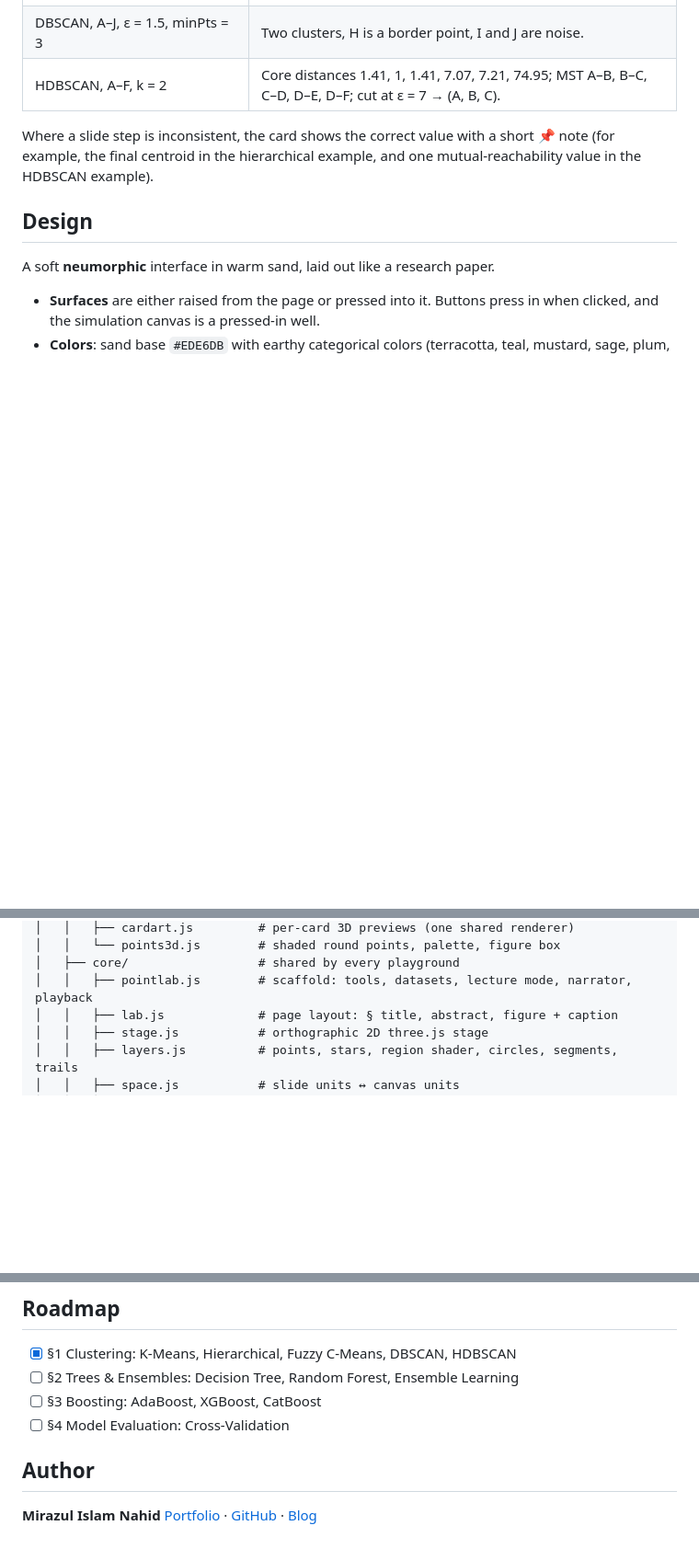
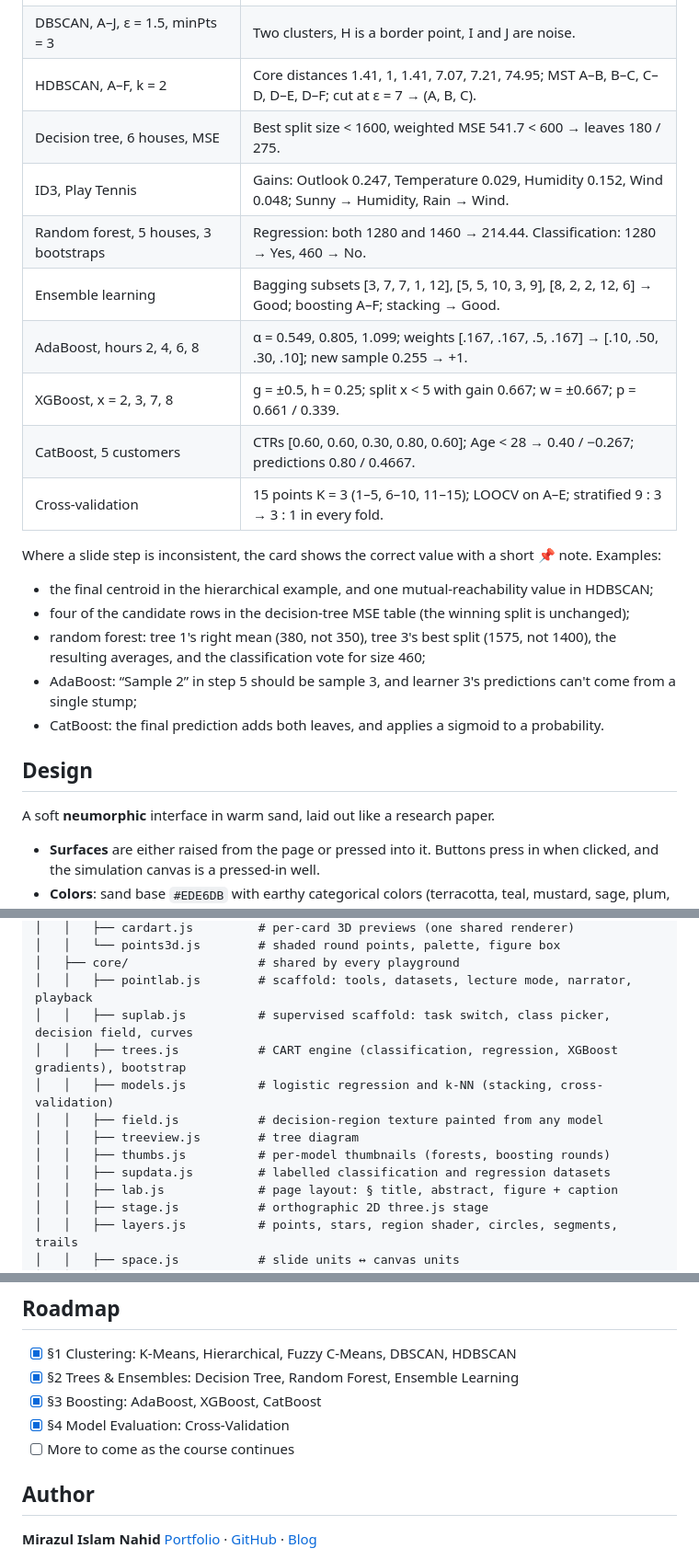
Before and after one commit to TheRealNightmare/ML-Playground, a Markdown page: README.md, 3 parts joined by grey strips. Shown at 92% size. Rendered like a GitHub page; blank space fills up the shorter version.

```diff
--- a/README.md
+++ b/README.md
@@ -109,8 +127,22 @@ The maths lives in pure `algo.js` files and was checked in Node against the slid
 | Fuzzy C-Means, 2D three points | c₁ ≈ (1.93, 2.35), c₂ ≈ (4.34, 3.50), u₁₁ ≈ 0.93. |
 | DBSCAN, A–J, ε = 1.5, minPts = 3 | Two clusters, H is a border point, I and J are noise. |
 | HDBSCAN, A–F, k = 2 | Core distances 1.41, 1, 1.41, 7.07, 7.21, 74.95; MST A–B, B–C, C–D, D–E, D–F; cut at ε = 7 → (A, B, C). |
+| Decision tree, 6 houses, MSE | Best split size < 1600, weighted MSE 541.7 < 600 → leaves 180 / 275. |
+| ID3, Play Tennis | Gains: Outlook 0.247, Temperature 0.029, Humidity 0.152, Wind 0.048; Sunny → Humidity, Rain → Wind. |
+| Random forest, 5 houses, 3 bootstraps | Regression: both 1280 and 1460 → 214.44. Classification: 1280 → Yes, 460 → No. |
+| Ensemble learning | Bagging subsets [3, 7, 7, 1, 12], [5, 5, 10, 3, 9], [8, 2, 2, 12, 6] → Good; boosting A–F; stacking → Good. |
+| AdaBoost, hours 2, 4, 6, 8 | α = 0.549, 0.805, 1.099; weights [.167, .167, .5, .167] → [.10, .50, .30, .10]; new sample 0.255 → +1. |
+| XGBoost, x = 2, 3, 7, 8 | g = ±0.5, h = 0.25; split x < 5 with gain 0.667; w = ±0.667; p = 0.661 / 0.339. |
+| CatBoost, 5 customers | CTRs [0.60, 0.60, 0.30, 0.80, 0.60]; Age < 28 → 0.40 / −0.267; predictions 0.80 / 0.4667. |
+| Cross-validation | 15 points K = 3 (1–5, 6–10, 11–15); LOOCV on A–E; stratified 9 : 3 → 3 : 1 in every fold. |
 
-Where a slide step is inconsistent, the card shows the correct value with a short 📌 note (for example, the final centroid in the hierarchical example, and one mutual-reachability value in the HDBSCAN example).
+Where a slide step is inconsistent, the card shows the correct value with a short 📌 note. Examples:
+
+- the final centroid in the hierarchical example, and one mutual-reachability value in HDBSCAN;
+- four of the candidate rows in the decision-tree MSE table (the winning split is unchanged);
+- random forest: tree 1's right mean (380, not 350), tree 3's best split (1575, not 1400), the resulting averages, and the classification vote for size 460;
+- AdaBoost: “Sample 2” in step 5 should be sample 3, and learner 3's predictions can't come from a single stump;
+- CatBoost: the final prediction adds both leaves, and applies a sigmoid to a probability.
 
 ## Design
 
@@ -161,6 +193,13 @@ ML-Playground/
 │   │   └── points3d.js        # shaded round points, palette, figure box
 │   ├── core/                  # shared by every playground
 │   │   ├── pointlab.js        # scaffold: tools, datasets, lecture mode, narrator, playback
+│   │   ├── suplab.js          # supervised scaffold: task switch, class picker, decision field, curves
+│   │   ├── trees.js           # CART engine (classification, regression, XGBoost gradients), bootstrap
+│   │   ├── models.js          # logistic regression and k-NN (stacking, cross-validation)
+│   │   ├── field.js           # decision-region texture painted from any model
+│   │   ├── treeview.js        # tree diagram
+│   │   ├── thumbs.js          # per-model thumbnails (forests, boosting rounds)
+│   │   ├── supdata.js         # labelled classification and regression datasets
 │   │   ├── lab.js             # page layout: § title, abstract, figure + caption
 │   │   ├── stage.js           # orthographic 2D three.js stage
 │   │   ├── layers.js          # points, stars, region shader, circles, segments, trails
@@ -232,9 +278,10 @@ docker run -d -p 8080:80 --restart unless-stopped ml-playground   # http://local
 ## Roadmap
 
 - [x] §1 Clustering: K-Means, Hierarchical, Fuzzy C-Means, DBSCAN, HDBSCAN
-- [ ] §2 Trees & Ensembles: Decision Tree, Random Forest, Ensemble Learning
-- [ ] §3 Boosting: AdaBoost, XGBoost, CatBoost
-- [ ] §4 Model Evaluation: Cross-Validation
+- [x] §2 Trees & Ensembles: Decision Tree, Random Forest, Ensemble Learning
+- [x] §3 Boosting: AdaBoost, XGBoost, CatBoost
+- [x] §4 Model Evaluation: Cross-Validation
+- [ ] More to come as the course continues
 
 ## Author
 
```
Also changed, not shown: other parts of README.md (+41 -16 lines), docs/decision-tree.png (added), docs/random-forest.png (added), docs/xgboost.png (added).
